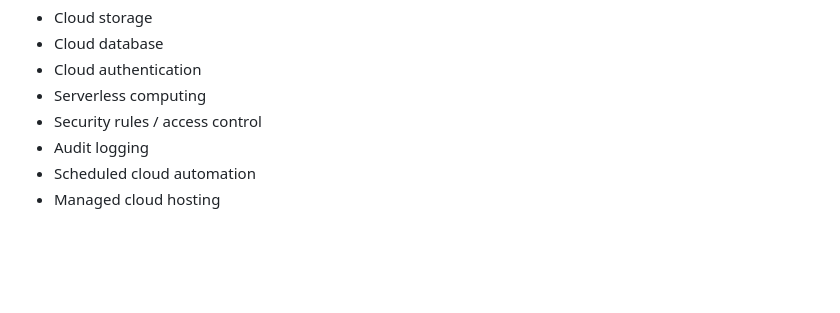
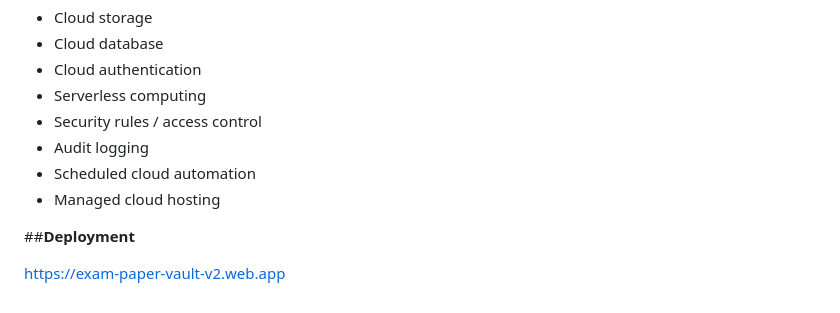
Before and after one commit to Gopikank/cloud_computing_mp, a Markdown page: README.md, the part around the change. GitHub-like rendering; blank space fills up the shorter version.

```diff
--- a/README.md
+++ b/README.md
@@ -148,3 +148,7 @@ Integrity verified: SHA-256 matches.
 - Audit logging
 - Scheduled cloud automation
 - Managed cloud hosting
+
+##**Deployment**
+
+https://exam-paper-vault-v2.web.app
```
